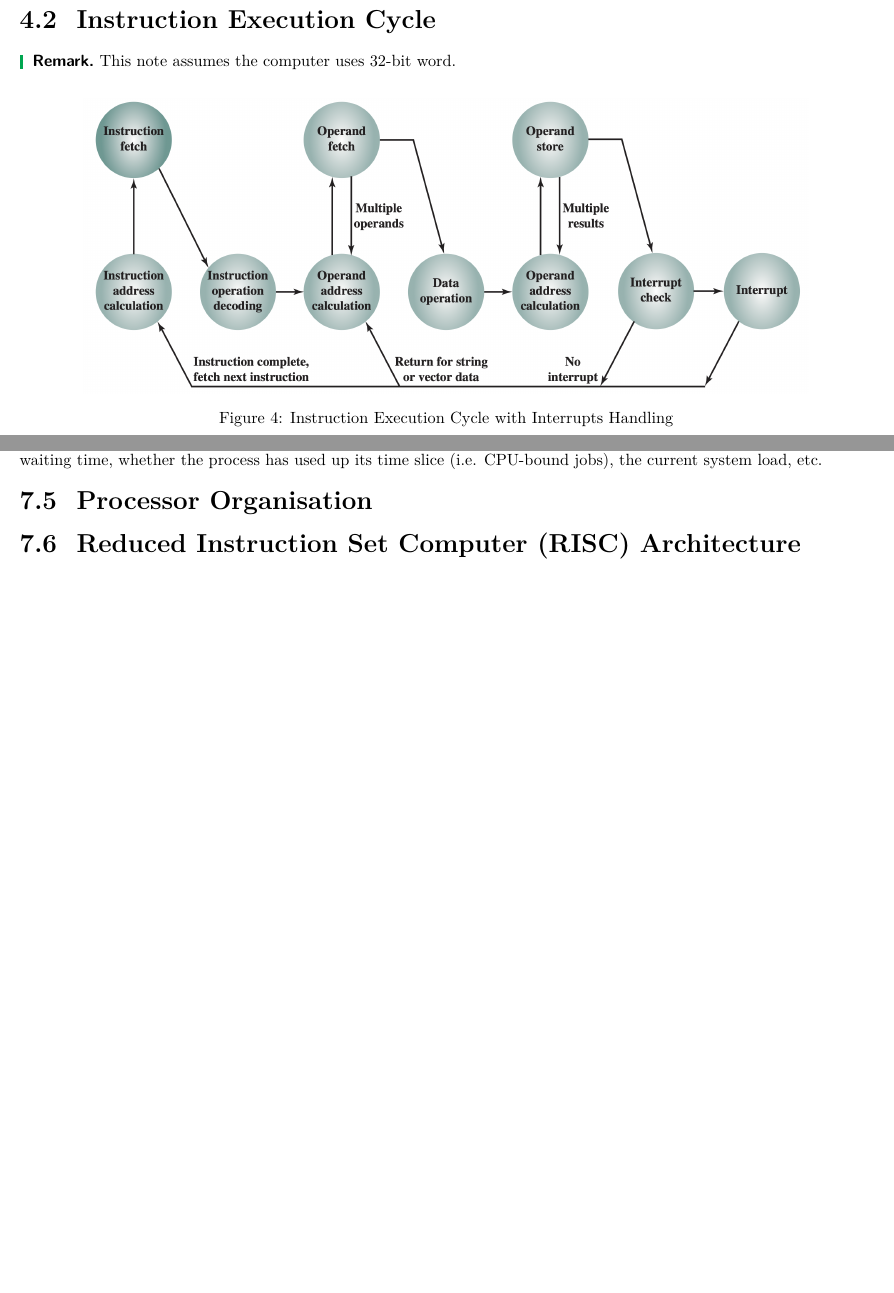
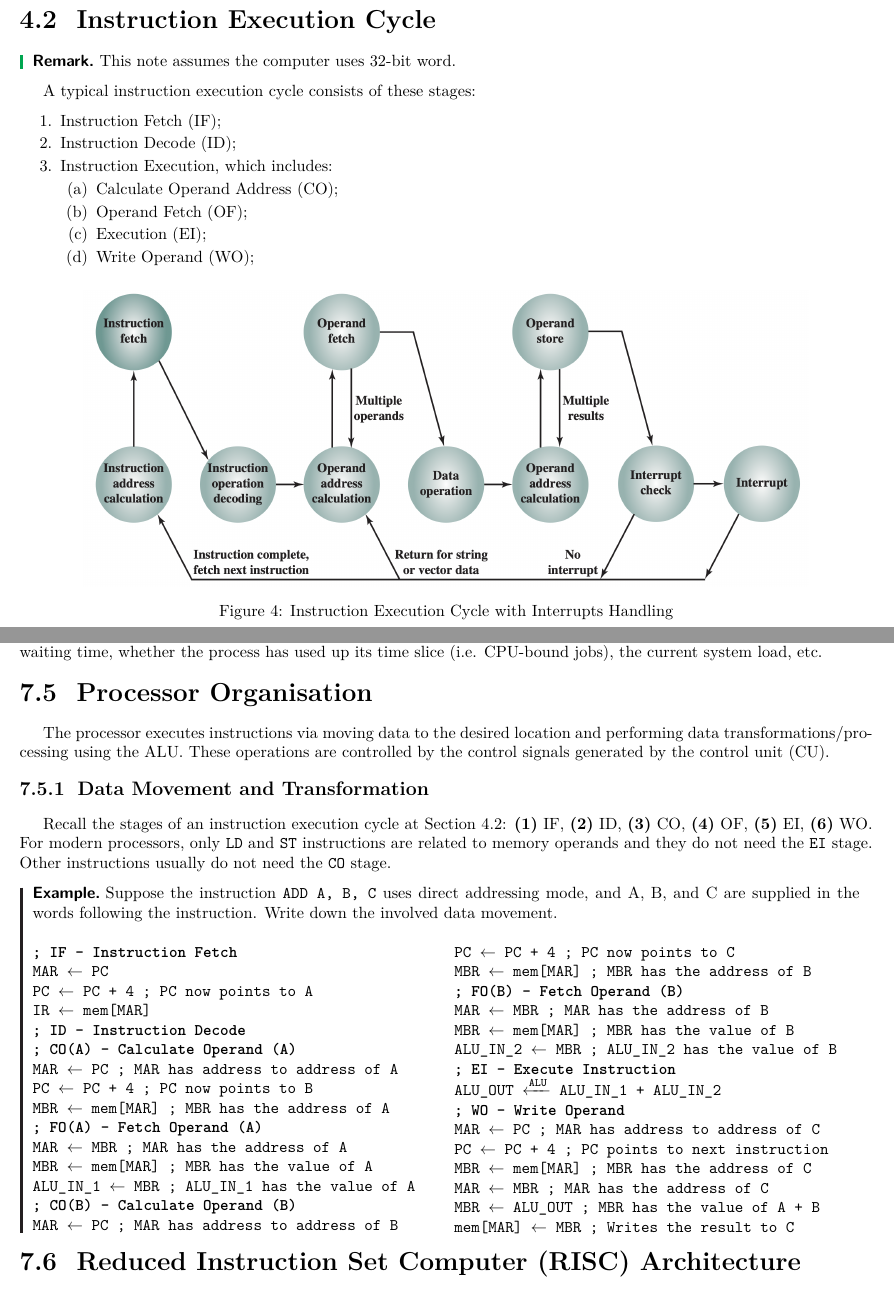
Before and after one commit to ShingZhanho/COMP2120-Notes, a LaTeX document (notes/COMP2120-Notes.tex, which reads notes/chaps/instruction-execution-cycle/index.tex, notes/chaps/instructions-sets/index.tex): two parts of pages 16 and 36 of 36, joined at a grey line, cut so that both start at the same text, the shorter picture padded with empty space. Compiled offline with pdfLaTeX.

Commit message:
notes: add data movement to processor org

```diff
--- a/notes/chaps/instruction-execution-cycle/index.tex
+++ b/notes/chaps/instruction-execution-cycle/index.tex
@@ -35,6 +35,20 @@ data transfer can be performed on one bus.
 \begin{remark}
     This note assumes the computer uses 32-bit word.
 \end{remark}
+
+\label{lbl:instruction-execution-cycle}
+A typical instruction execution cycle consists of these stages:
+\begin{enumerate}
+    \item Instruction Fetch (IF);
+    \item Instruction Decode (ID);
+    \item Instruction Execution, which includes:
+    \begin{enumerate}
+        \item Calculate Operand Address (CO);
+        \item Operand Fetch (OF);
+        \item Execution (EI);
+        \item Write Operand (WO);
+    \end{enumerate}
+\end{enumerate}
 
 \begin{figure}[H]
     \centering
--- a/notes/chaps/instructions-sets/index.tex
+++ b/notes/chaps/instructions-sets/index.tex
@@ -376,4 +376,70 @@ its time slice (i.e. CPU-bound jobs), the current system load, etc.
 
 \subsection{Processor Organisation}
 
+The processor executes instructions via moving data to the desired location and
+performing data transformations/processing using the ALU. These operations are
+controlled by the control signals generated by the control unit (CU).
+
+\subsubsection{Data Movement and Transformation}
+
+Recall the stages of an instruction execution cycle at Section \ref{lbl:instruction-execution-cycle}:
+\begin{enumerate*}[label=\textbf{(\arabic*)}]
+    \item IF, \item ID, \item CO, \item OF, \item EI, \item WO.
+\end{enumerate*}
+For modern processors, only \texttt{LD} and \texttt{ST} instructions are related to memory operands
+and they do not need the \texttt{EI} stage. Other instructions usually do not need the \texttt{CO} stage.
+
+\begin{example}
+    Suppose the instruction \texttt{ADD A, B, C} uses direct addressing mode, and A, B, and C
+    are supplied in the words following the instruction. Write down the involved data movement.
+
+    \begin{multicols}{2}
+        \ttfamily
+        \textbf{; IF - Instruction Fetch}
+
+        MAR $\gets$ PC \\
+        PC $\gets$ PC + 4 ; PC now points to A\\
+        IR $\gets$ mem[MAR]
+
+        \textbf{; ID - Instruction Decode}
+
+        \textbf{; CO(A) - Calculate Operand (A)}
+
+        MAR $\gets$ PC ; MAR has address to address of A \\
+        PC $\gets$ PC + 4 ; PC now points to B \\
+        MBR $\gets$ mem[MAR] ; MBR has the address of A
+
+        \textbf{; FO(A) - Fetch Operand (A)}
+
+        MAR $\gets$ MBR ; MAR has the address of A \\
+        MBR $\gets$ mem[MAR] ; MBR has the value of A \\
+        ALU\_IN\_1 $\gets$ MBR ; ALU\_IN\_1 has the value of A
+
+        \textbf{; CO(B) - Calculate Operand (B)}
+
+        MAR $\gets$ PC ; MAR has address to address of B \\
+        PC $\gets$ PC + 4 ; PC now points to C \\
+        MBR $\gets$ mem[MAR] ; MBR has the address of B
+
+        \textbf{; FO(B) - Fetch Operand (B)}
+
+        MAR $\gets$ MBR ; MAR has the address of B \\
+        MBR $\gets$ mem[MAR] ; MBR has the value of B \\
+        ALU\_IN\_2 $\gets$ MBR ; ALU\_IN\_2 has the value of B
+
+        \textbf{; EI - Execute Instruction}
+
+        ALU\_OUT $\xleftarrow{\texttt{ALU}}$ ALU\_IN\_1 + ALU\_IN\_2
+
+        \textbf{; WO - Write Operand}
+
+        MAR $\gets$ PC ; MAR has address to address of C \\
+        PC $\gets$ PC + 4 ; PC points to next instruction \\
+        MBR $\gets$ mem[MAR] ; MBR has the address of C \\
+        MAR $\gets$ MBR ; MAR has the address of C \\
+        MBR $\gets$ ALU\_OUT ; MBR has the value of A + B \\
+        mem[MAR] $\gets$ MBR ; Writes the result to C
+    \end{multicols}
+\end{example}
+
 \subsection{Reduced Instruction Set Computer (RISC) Architecture}
```
